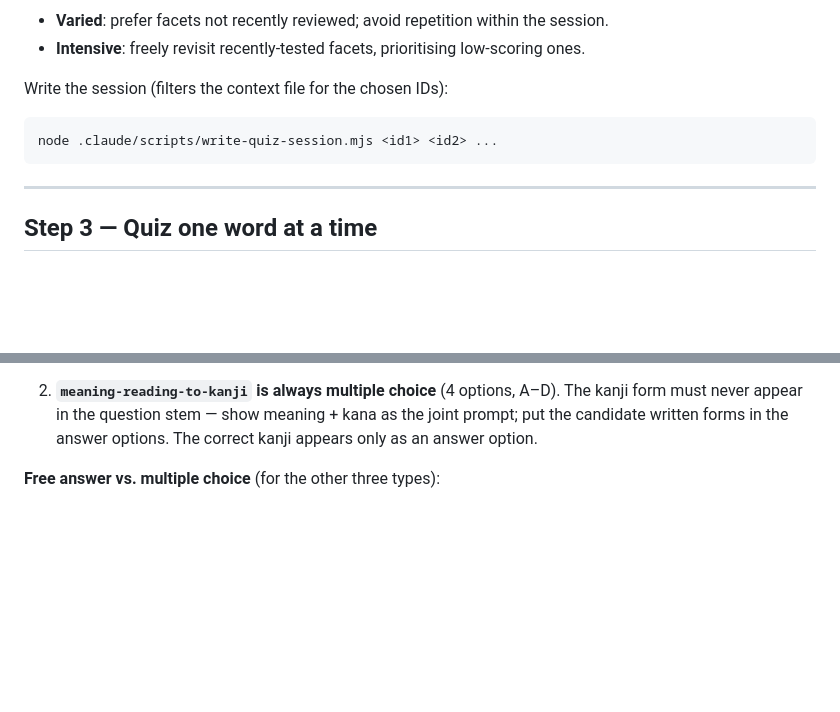
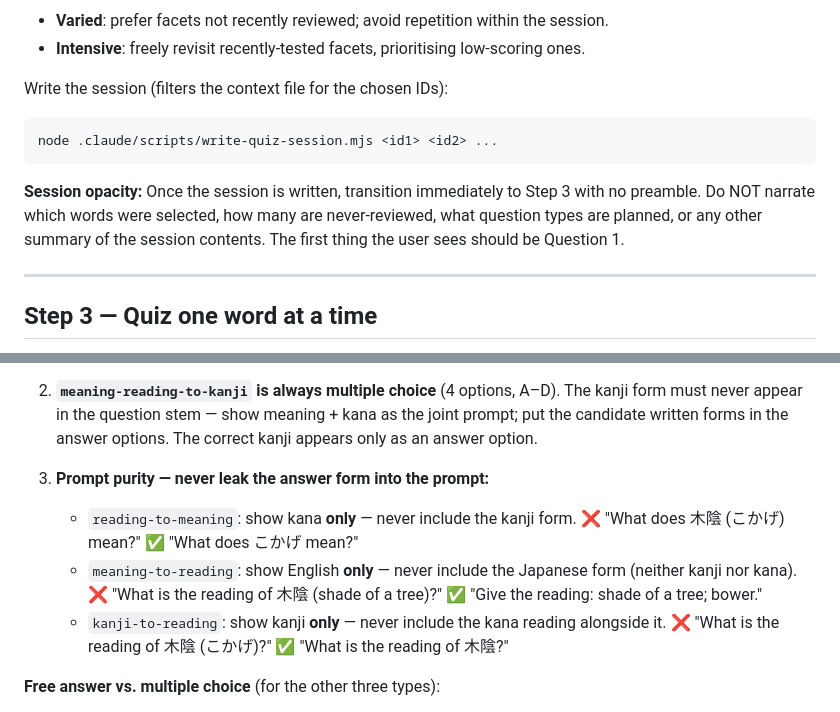
Before and after one commit to fasiha/obsidian-japanese-quizzer, a Markdown page: .claude/commands/quiz.md, 2 parts joined by grey strips. Drawn GitHub-style; blank space fills up the shorter version.

Commit message:
tighter quizzes

````diff
--- a/.claude/commands/quiz.md
+++ b/.claude/commands/quiz.md
@@ -56,6 +56,8 @@ Write the session (filters the context file for the chosen IDs):
 node .claude/scripts/write-quiz-session.mjs <id1> <id2> ...
 ```
 
+**Session opacity:** Once the session is written, transition immediately to Step 3 with no preamble. Do NOT narrate which words were selected, how many are never-reviewed, what question types are planned, or any other summary of the session contents. The first thing the user sees should be Question 1.
+
 ---
 
 ## Step 3 — Quiz one word at a time
@@ -76,6 +78,11 @@ Show progress (e.g. **Question 2 / 7**). Send **one question per message** and w
 1. **`{no-kanji}` words: only `reading-to-meaning` and `meaning-to-reading`.** No kanji questions ever.
 
 2. **`meaning-reading-to-kanji` is always multiple choice** (4 options, A–D). The kanji form must never appear in the question stem — show meaning + kana as the joint prompt; put the candidate written forms in the answer options. The correct kanji appears only as an answer option.
+
+3. **Prompt purity — never leak the answer form into the prompt:**
+   - `reading-to-meaning`: show kana **only** — never include the kanji form. ❌ "What does 木陰 (こかげ) mean?" ✅ "What does こかげ mean?"
+   - `meaning-to-reading`: show English **only** — never include the Japanese form (neither kanji nor kana). ❌ "What is the reading of 木陰 (shade of a tree)?" ✅ "Give the reading: shade of a tree; bower."
+   - `kanji-to-reading`: show kanji **only** — never include the kana reading alongside it. ❌ "What is the reading of 木陰 (こかげ)?" ✅ "What is the reading of 木陰?"
 
 **Free answer vs. multiple choice** (for the other three types):
 - **Never-reviewed words: always multiple choice** (4 options, A–D). No exceptions.
````
